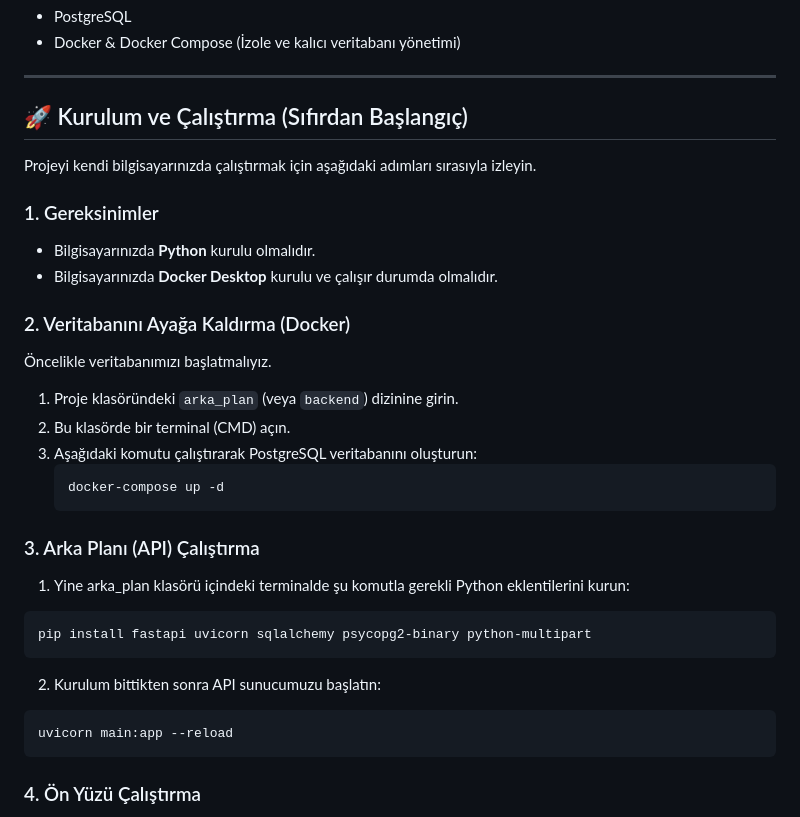
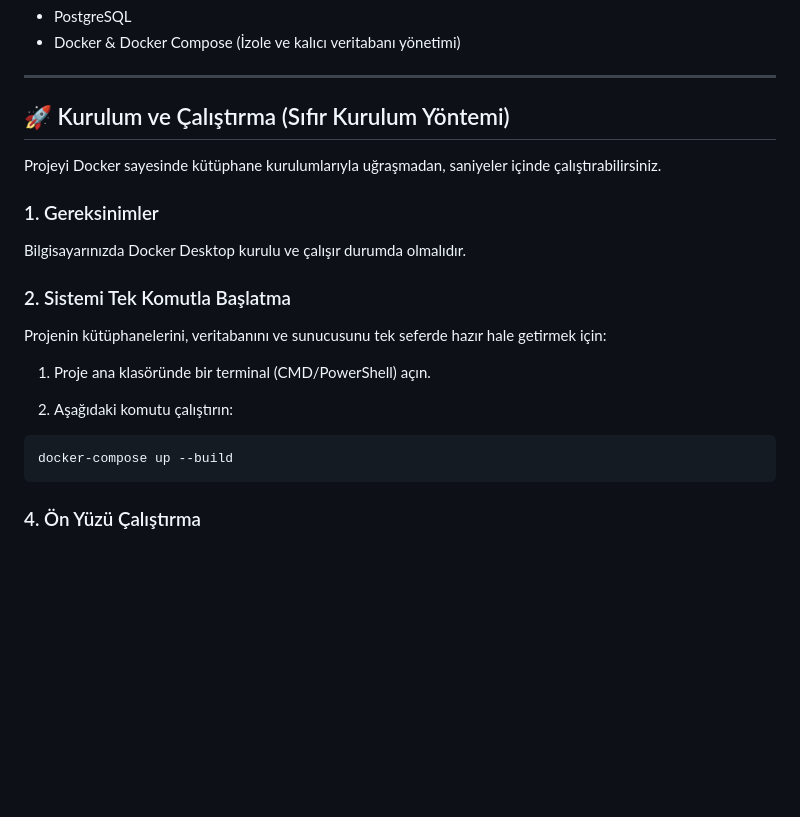
Before and after one commit to TunahanYlcnn/StudyMate, a Markdown page: README.md, the part around the change. GitHub-like rendering; blank space fills up the shorter version.

````diff
--- a/README.md
+++ b/README.md
@@ -32,32 +32,21 @@ StudyMate, öğrencilerin ve profesyonellerin günlük görevlerini, ders notlar
 
 ---
 
-## 🚀 Kurulum ve Çalıştırma (Sıfırdan Başlangıç)
+## 🚀 Kurulum ve Çalıştırma (Sıfır Kurulum Yöntemi)
 
-Projeyi kendi bilgisayarınızda çalıştırmak için aşağıdaki adımları sırasıyla izleyin.
+Projeyi Docker sayesinde kütüphane kurulumlarıyla uğraşmadan, saniyeler içinde çalıştırabilirsiniz.
 
 ### 1. Gereksinimler
-* Bilgisayarınızda **Python** kurulu olmalıdır.
-* Bilgisayarınızda **Docker Desktop** kurulu ve çalışır durumda olmalıdır.
+Bilgisayarınızda Docker Desktop kurulu ve çalışır durumda olmalıdır.
 
-### 2. Veritabanını Ayağa Kaldırma (Docker)
-Öncelikle veritabanımızı başlatmalıyız.
-1. Proje klasöründeki `arka_plan` (veya `backend`) dizinine girin.
-2. Bu klasörde bir terminal (CMD) açın.
-3. Aşağıdaki komutu çalıştırarak PostgreSQL veritabanını oluşturun:
-   ```bash
-   docker-compose up -d
-   ```
+### 2. Sistemi Tek Komutla Başlatma
+Projenin kütüphanelerini, veritabanını ve sunucusunu tek seferde hazır hale getirmek için:
 
-### 3. Arka Planı (API) Çalıştırma
+1. Proje ana klasöründe bir terminal (CMD/PowerShell) açın.
 
-1. Yine arka\_plan klasörü içindeki terminalde şu komutla gerekli Python eklentilerini kurun:
+2. Aşağıdaki komutu çalıştırın:
 ```bash
-pip install fastapi uvicorn sqlalchemy psycopg2-binary python-multipart
-```
-2. Kurulum bittikten sonra API sunucumuzu başlatın:
-```bash
-uvicorn main:app --reload
+docker-compose up --build
 ```
 
 ### 4. Ön Yüzü Çalıştırma
````
